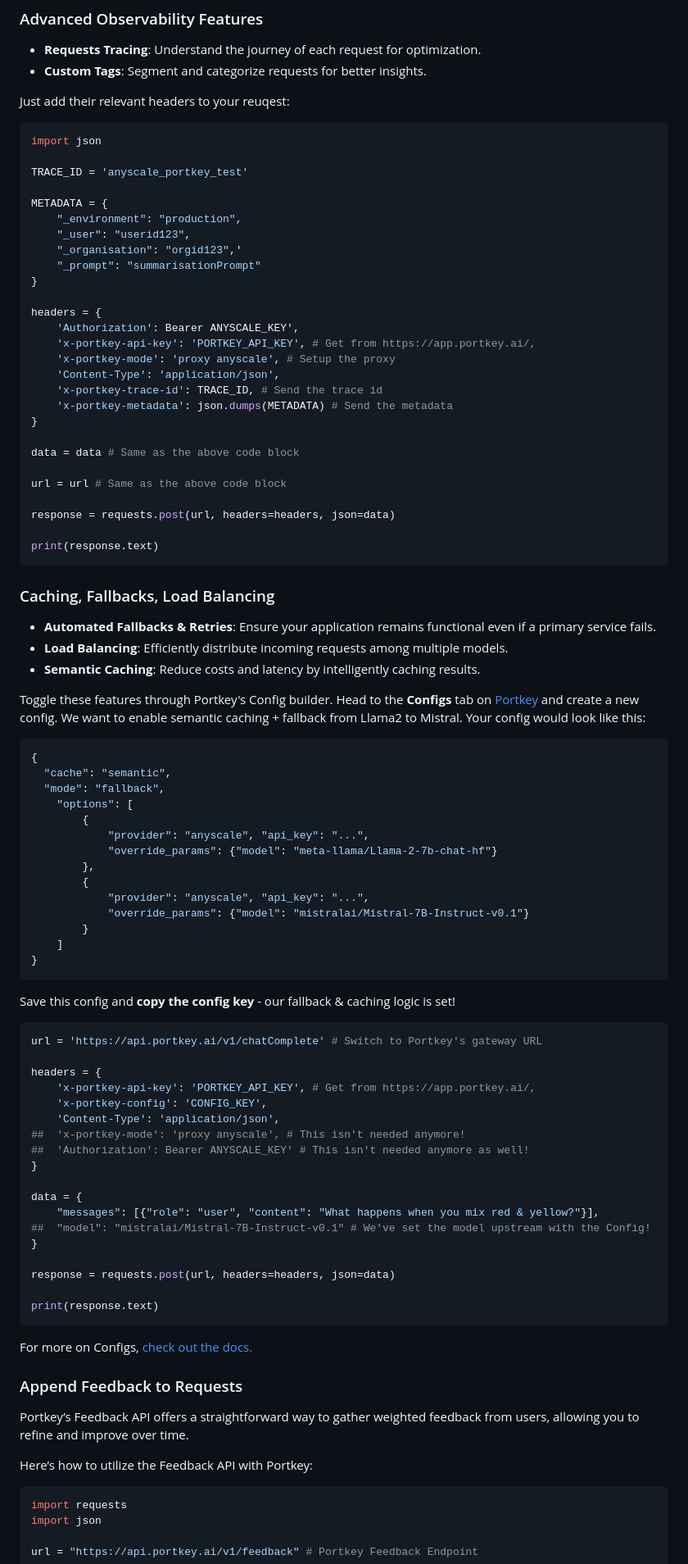
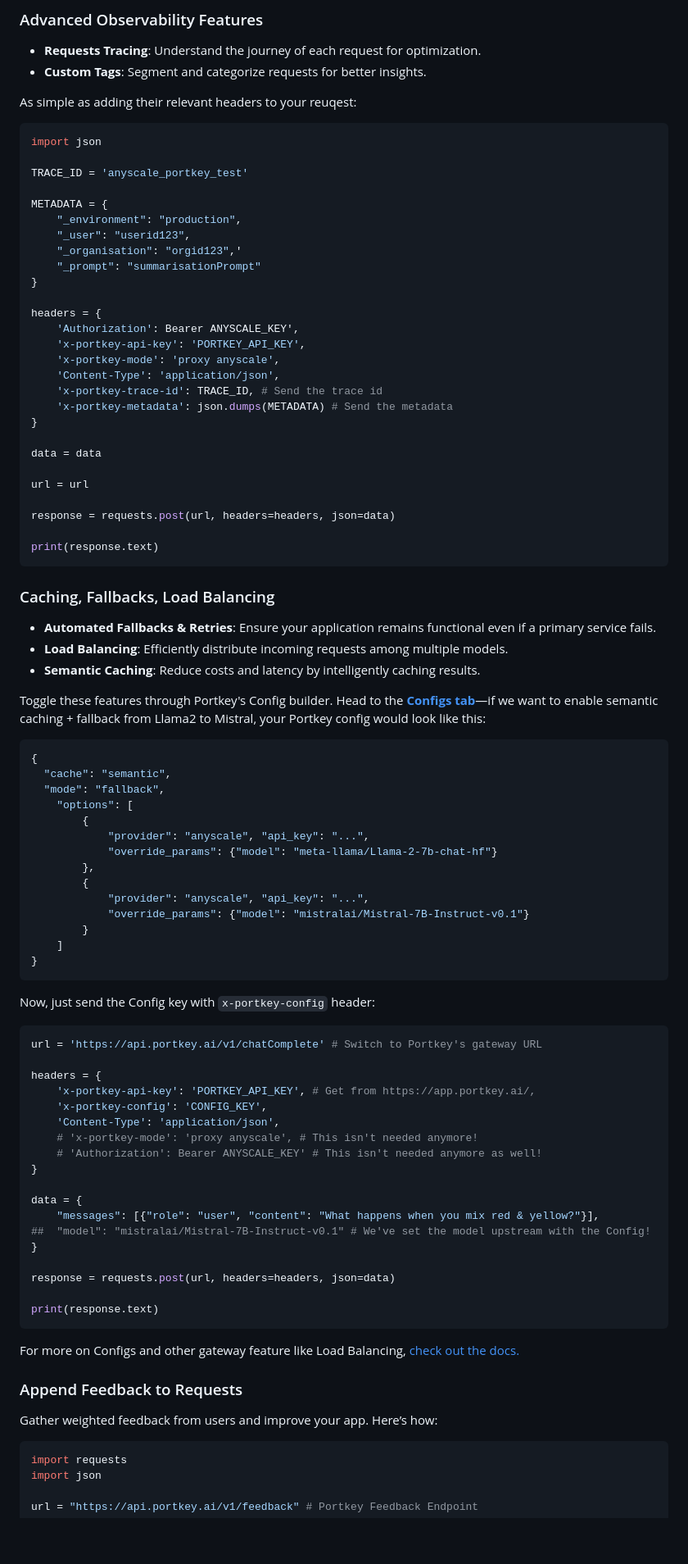
Before and after one commit to Portkey-AI/portkey-cookbook, a Markdown page: examples/Anyscale_Portkey.md, the part around one of its changes. Shown at 82% size. Drawn GitHub-style; blank space fills up the shorter version.

````diff
--- a/examples/Anyscale_Portkey.md
+++ b/examples/Anyscale_Portkey.md
@@ -35,7 +33,7 @@ print(response.text)
 * **Requests Tracing**: Understand the journey of each request for optimization.
 * **Custom Tags**: Segment and categorize requests for better insights.
 
-Just add their relevant headers to your reuqest:
+As simple as adding their relevant headers to your reuqest:
 
 ```py
 import json
@@ -51,16 +49,16 @@ METADATA = {
 
 headers = {
     'Authorization': Bearer ANYSCALE_KEY',
-    'x-portkey-api-key': 'PORTKEY_API_KEY', # Get from https://app.portkey.ai/,
-    'x-portkey-mode': 'proxy anyscale', # Setup the proxy
+    'x-portkey-api-key': 'PORTKEY_API_KEY',
+    'x-portkey-mode': 'proxy anyscale',
     'Content-Type': 'application/json',
     'x-portkey-trace-id': TRACE_ID, # Send the trace id
     'x-portkey-metadata': json.dumps(METADATA) # Send the metadata
 }
 
-data = data # Same as the above code block
+data = data
 
-url = url # Same as the above code block
+url = url
 
 response = requests.post(url, headers=headers, json=data)
 
@@ -72,7 +70,7 @@ print(response.text)
 * **Load Balancing**: Efficiently distribute incoming requests among multiple models.
 * **Semantic Caching**: Reduce costs and latency by intelligently caching results.
 
-Toggle these features through Portkey's Config builder. Head to the **Configs** tab on [Portkey](https://app.portkey.ai) and create a new config. We want to enable semantic caching + fallback from Llama2 to Mistral. Your config would look like this:
+Toggle these features through Portkey's Config builder. Head to the **[Configs tab](https://app.portkey.ai)**—if we want to enable semantic caching + fallback from Llama2 to Mistral, your Portkey config would look like this:
 
 ```json
 {
@@ -91,7 +89,7 @@ Toggle these features through Portkey's Config builder. Head to the **Configs**
 }
 ```
 
-Save this config and **copy the config key** - our fallback & caching logic is set!
+Now, just send the Config key with `x-portkey-config` header:
 
 ```py
 url = 'https://api.portkey.ai/v1/chatComplete' # Switch to Portkey's gateway URL
@@ -100,8 +98,8 @@ headers = {
     'x-portkey-api-key': 'PORTKEY_API_KEY', # Get from https://app.portkey.ai/,
     'x-portkey-config': 'CONFIG_KEY',
     'Content-Type': 'application/json',
-##  'x-portkey-mode': 'proxy anyscale', # This isn't needed anymore!
-##  'Authorization': Bearer ANYSCALE_KEY' # This isn't needed anymore as well!
+    # 'x-portkey-mode': 'proxy anyscale', # This isn't needed anymore!
+    # 'Authorization': Bearer ANYSCALE_KEY' # This isn't needed anymore as well!
 }
 
 data = {
@@ -114,13 +112,11 @@ response = requests.post(url, headers=headers, json=data)
 print(response.text)
 ```
 
-For more on Configs, [check out the docs.](https://docs.portkey.ai/portkey-docs/portkey-features/ai-gateway/configs)
+For more on Configs and other gateway feature like Load Balancing, [check out the docs.](https://docs.portkey.ai/portkey-docs/portkey-features/ai-gateway)
 
 ### Append Feedback to Requests
 
-Portkey’s Feedback API offers a straightforward way to gather weighted feedback from users, allowing you to refine and improve over time.
-
-Here’s how to utilize the Feedback API with Portkey:
+Gather weighted feedback from users and improve your app. Here’s how:
 
 ```py
 import requests
````
Also changed, not shown: other parts of examples/Anyscale_Portkey.md (+13 -13 lines).
